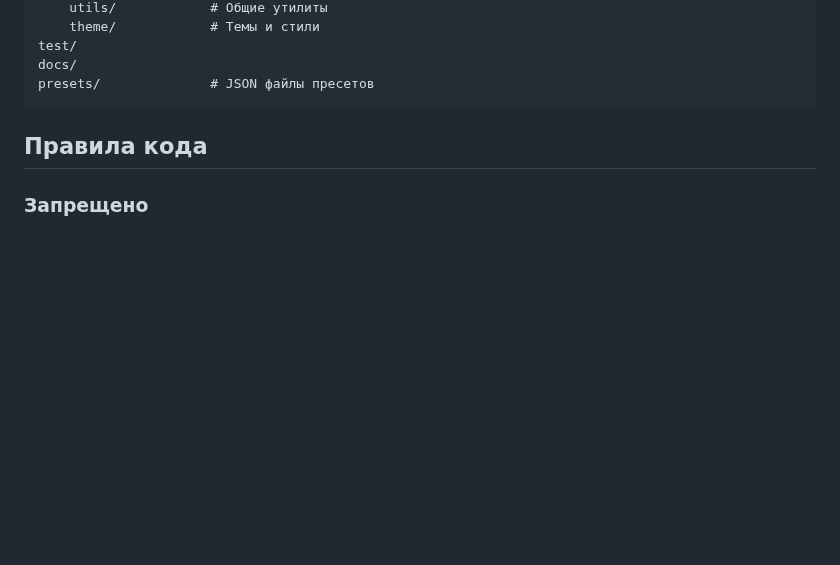
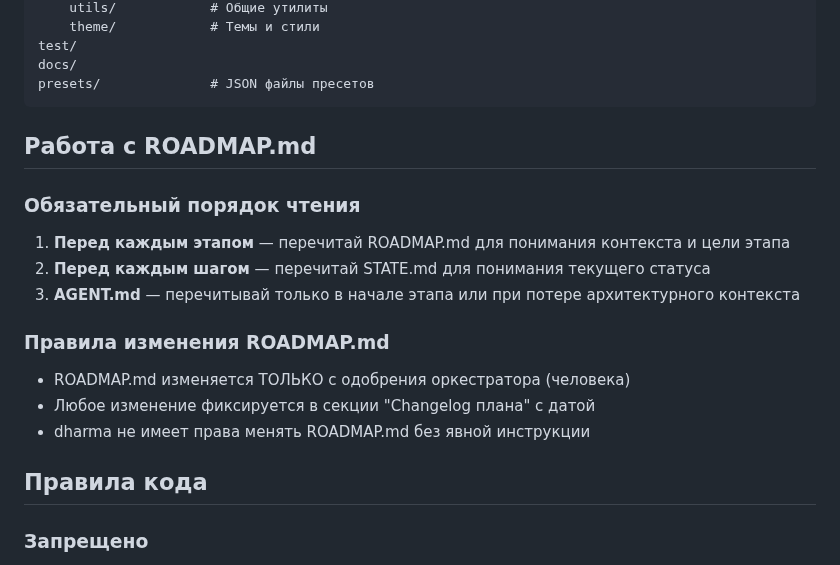
Before and after one commit to midnight000spark/dharma-toolkit, a Markdown page: AGENT.md, the part around the change. Drawn GitHub-style; blank space fills up the shorter version.

Commit message:
docs: add roadmap.md and update agent instructions

````diff
--- a/AGENT.md
+++ b/AGENT.md
@@ -51,6 +51,18 @@ test/
 docs/
 presets/              # JSON файлы пресетов
 ```
+
+## Работа с ROADMAP.md
+
+### Обязательный порядок чтения
+1. **Перед каждым этапом** — перечитай ROADMAP.md для понимания контекста и цели этапа
+2. **Перед каждым шагом** — перечитай STATE.md для понимания текущего статуса
+3. **AGENT.md** — перечитывай только в начале этапа или при потере архитектурного контекста
+
+### Правила изменения ROADMAP.md
+- ROADMAP.md изменяется ТОЛЬКО с одобрения оркестратора (человека)
+- Любое изменение фиксируется в секции "Changelog плана" с датой
+- dharma не имеет права менять ROADMAP.md без явной инструкции
 
 ## Правила кода
 
````
Also changed, not shown: ROADMAP.md (added, +124 -0 lines), STATE.md (+10 -0 lines).
